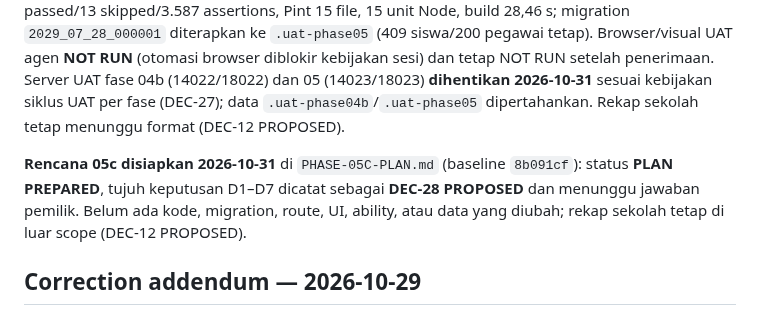
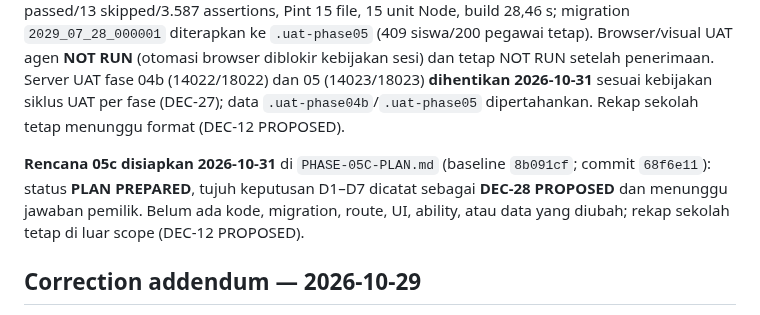
Before and after one commit to mzidanefarhanr/app-administration_school, a Markdown page: reports/feature-update/INDEX.md, the part around the change. Drawn GitHub-style.

```diff
--- a/reports/feature-update/INDEX.md
+++ b/reports/feature-update/INDEX.md
@@ -4,7 +4,7 @@
 
 Subfase 05b (impor pegawai + pilihan kolom ekspor) **IMPLEMENTED & OWNER APPROVED** pada `main` @ implementasi `ad74309`, dokumentasi implementasi `c5afdc4`, dokumentasi penerimaan `c19c7f0` (baseline `4f1fec0`), di-push ke `origin/main`, dengan otorisasi DEC-26 (APPROVED 2026-10-30 WIB; "Saya setuju D1-D7"). **Pernyataan pemilik 2026-10-31 WIB: "Pengujian nomor 1-14 sudah berhasil dan saya approved."** — checklist #1–#14 APPROVED berdasarkan pernyataan pemilik, dicatat pada commit dokumentasi tersendiri. Bukti agen: 43/249 tes baru, suite 402 passed/13 skipped/3.587 assertions, Pint 15 file, 15 unit Node, build 28,46 s; migration `2029_07_28_000001` diterapkan ke `.uat-phase05` (409 siswa/200 pegawai tetap). Browser/visual UAT agen **NOT RUN** (otomasi browser diblokir kebijakan sesi) dan tetap NOT RUN setelah penerimaan. Server UAT fase 04b (14022/18022) dan 05 (14023/18023) **dihentikan 2026-10-31** sesuai kebijakan siklus UAT per fase (DEC-27); data `.uat-phase04b`/`.uat-phase05` dipertahankan. Rekap sekolah tetap menunggu format (DEC-12 PROPOSED).
 
-**Rencana 05c disiapkan 2026-10-31** di `PHASE-05C-PLAN.md` (baseline `8b091cf`): status **PLAN PREPARED**, tujuh keputusan D1–D7 dicatat sebagai **DEC-28 PROPOSED** dan menunggu jawaban pemilik. Belum ada kode, migration, route, UI, ability, atau data yang diubah; rekap sekolah tetap di luar scope (DEC-12 PROPOSED).
+**Rencana 05c disiapkan 2026-10-31** di `PHASE-05C-PLAN.md` (baseline `8b091cf`; commit `68f6e11`): status **PLAN PREPARED**, tujuh keputusan D1–D7 dicatat sebagai **DEC-28 PROPOSED** dan menunggu jawaban pemilik. Belum ada kode, migration, route, UI, ability, atau data yang diubah; rekap sekolah tetap di luar scope (DEC-12 PROPOSED).
 
 ## Correction addendum — 2026-10-29
 
```
Also changed, not shown: CHANGELOG.md (+1 -1 lines), reports/feature-update/HANDOFF.md (+1 -1 lines).
